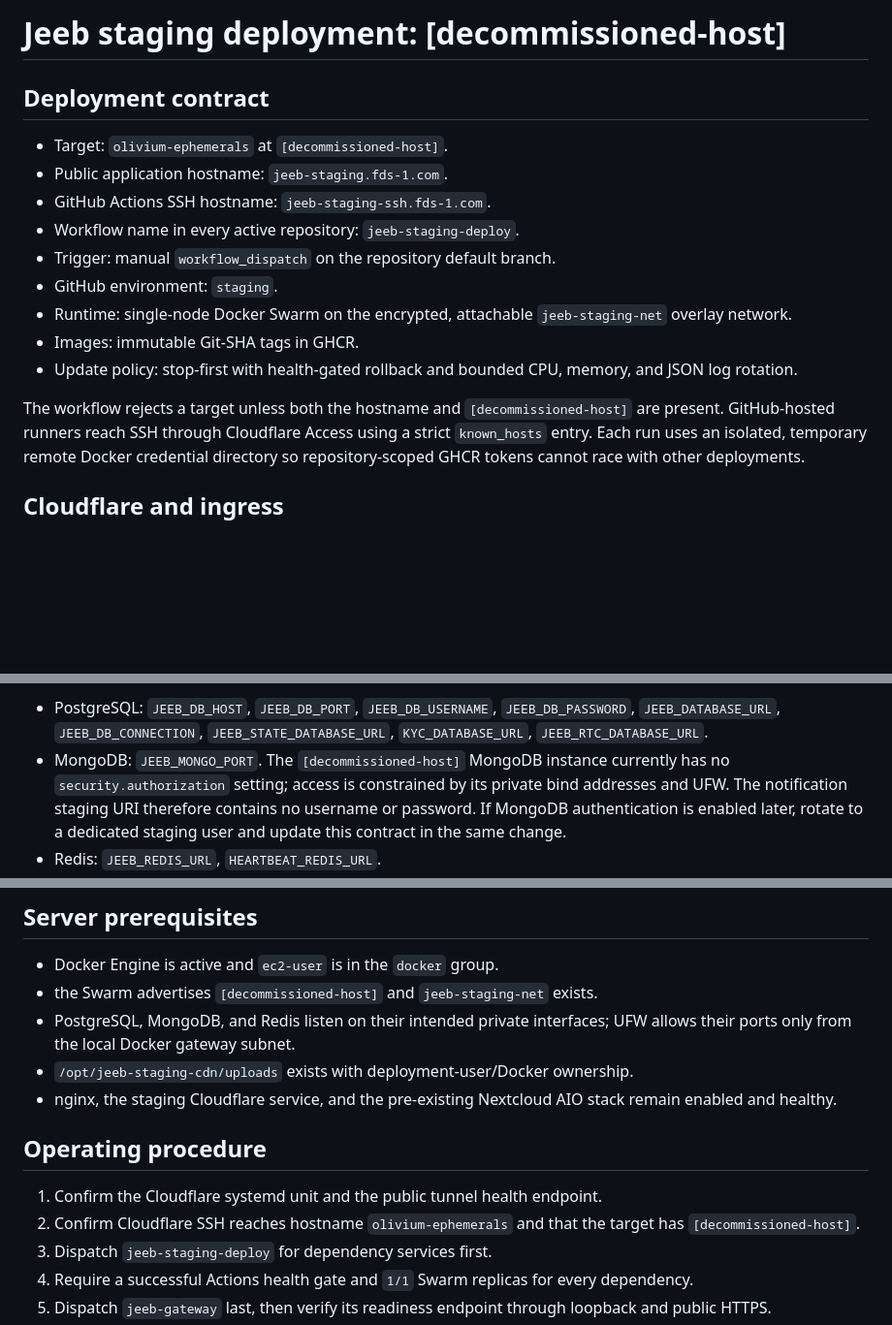
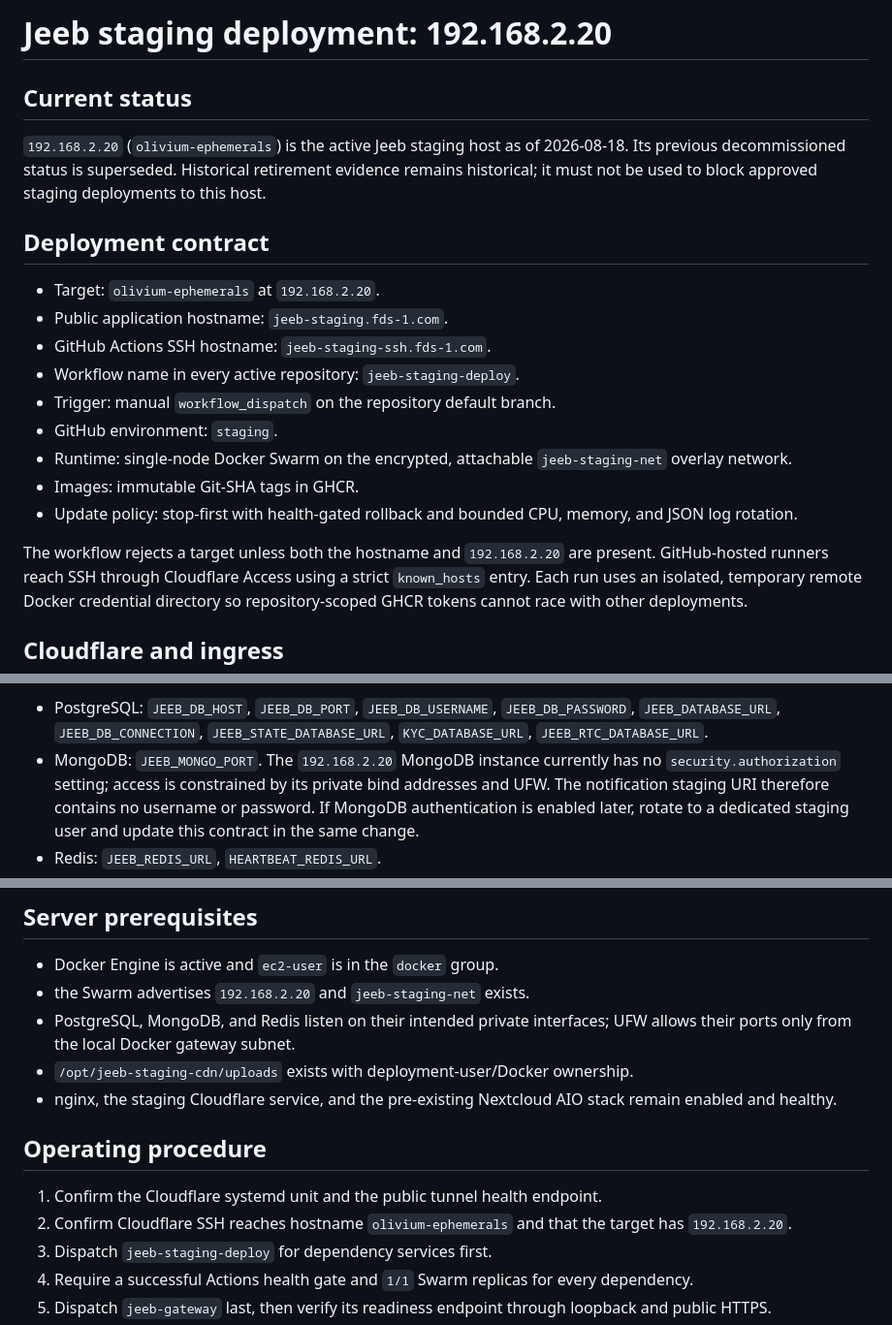
Before and after one commit to olivium-dev/jeeb-infrastructure, a Markdown page: deploy/staging-192.168.2.20.md, 3 parts joined by grey strips. Shown at 97% size. Drawn GitHub-style; blank space fills up the shorter version.

Commit message:
Reactivate Jeeb staging on .20 (#18)

```diff
--- a/deploy/staging-decommissioned-host.md
+++ b/deploy/staging-192.168.2.20.md
@@ -1,8 +1,15 @@
-# Jeeb staging deployment: [decommissioned-host]
+# Jeeb staging deployment: 192.168.2.20
+
+## Current status
+
+`192.168.2.20` (`olivium-ephemerals`) is the active Jeeb staging host as of
+2026-08-18. Its previous decommissioned status is superseded. Historical
+retirement evidence remains historical; it must not be used to block approved
+staging deployments to this host.
 
 ## Deployment contract
 
-- Target: `olivium-ephemerals` at `[decommissioned-host]`.
+- Target: `olivium-ephemerals` at `192.168.2.20`.
 - Public application hostname: `jeeb-staging.fds-1.com`.
 - GitHub Actions SSH hostname: `jeeb-staging-ssh.fds-1.com`.
 - Workflow name in every active repository: `jeeb-staging-deploy`.
@@ -14,7 +21,7 @@
 - Update policy: stop-first with health-gated rollback and bounded CPU, memory,
   and JSON log rotation.
 
-The workflow rejects a target unless both the hostname and `[decommissioned-host]` are
+The workflow rejects a target unless both the hostname and `192.168.2.20` are
 present. GitHub-hosted runners reach SSH through Cloudflare Access using a
 strict `known_hosts` entry. Each run uses an isolated, temporary remote Docker
 credential directory so repository-scoped GHCR tokens cannot race with other
@@ -52,7 +59,7 @@ workflow or source file. The fleet uses the following secret names as needed:
 - PostgreSQL: `JEEB_DB_HOST`, `JEEB_DB_PORT`, `JEEB_DB_USERNAME`,
   `JEEB_DB_PASSWORD`, `JEEB_DATABASE_URL`, `JEEB_DB_CONNECTION`,
   `JEEB_STATE_DATABASE_URL`, `KYC_DATABASE_URL`, `JEEB_RTC_DATABASE_URL`.
-- MongoDB: `JEEB_MONGO_PORT`. The `[decommissioned-host]` MongoDB instance currently has no
+- MongoDB: `JEEB_MONGO_PORT`. The `192.168.2.20` MongoDB instance currently has no
   `security.authorization` setting; access is constrained by its private bind
   addresses and UFW. The notification staging URI therefore contains no
   username or password. If MongoDB authentication is enabled later, rotate to
@@ -106,7 +113,7 @@ masked-call is local-only, and catalog is empty.
 ## Server prerequisites
 
 - Docker Engine is active and `ec2-user` is in the `docker` group.
-- the Swarm advertises `[decommissioned-host]` and `jeeb-staging-net` exists.
+- the Swarm advertises `192.168.2.20` and `jeeb-staging-net` exists.
 - PostgreSQL, MongoDB, and Redis listen on their intended private interfaces;
   UFW allows their ports only from the local Docker gateway subnet.
 - `/opt/jeeb-staging-cdn/uploads` exists with deployment-user/Docker ownership.
@@ -117,7 +124,7 @@ masked-call is local-only, and catalog is empty.
 
 1. Confirm the Cloudflare systemd unit and the public tunnel health endpoint.
 2. Confirm Cloudflare SSH reaches hostname `olivium-ephemerals` and that the
-   target has `[decommissioned-host]`.
+   target has `192.168.2.20`.
 3. Dispatch `jeeb-staging-deploy` for dependency services first.
 4. Require a successful Actions health gate and `1/1` Swarm replicas for every
    dependency.
```
